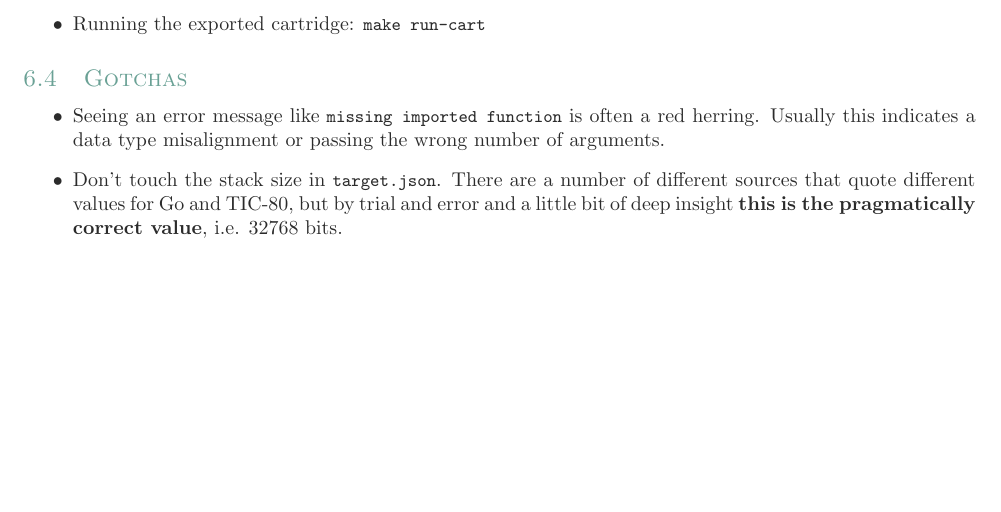
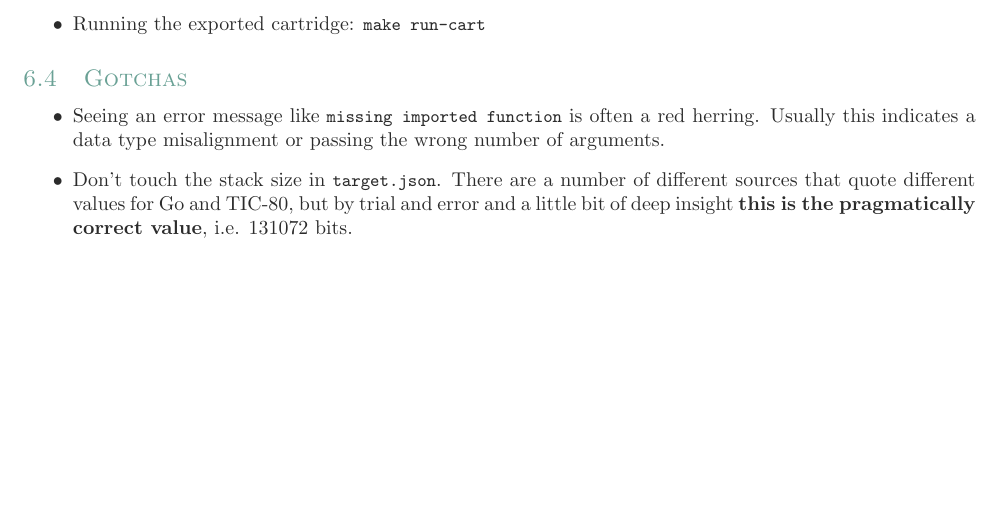
Before and after one commit to fjebaker/global-game-jam-2023, a LaTeX paper (notes/notes.tex): part of page 11 of 11, cut so that both start at the same text. Compiled offline with pdfLaTeX.

Commit message:
fix(notes): stack size

```diff
--- a/notes/notes.tex
+++ b/notes/notes.tex
@@ -1156,7 +1156,7 @@ save assets.wasmp
 
 \begin{itemize}
     \item Seeing an error message like \lstinline|missing imported function| is often a red herring. Usually this indicates a data type misalignment or passing the wrong number of arguments.
-    \item Don't touch the stack size in \lstinline|target.json|. There are a number of different sources that quote different values for Go and TIC-80, but by trial and error and a little bit of deep insight \textbf{this is the pragmatically correct value}, i.e. 32768 bits.
+    \item Don't touch the stack size in \lstinline|target.json|. There are a number of different sources that quote different values for Go and TIC-80, but by trial and error and a little bit of deep insight \textbf{this is the pragmatically correct value}, i.e. 131072 bits.
 \end{itemize}
 
 \end{document}
```
Also changed, not shown: notes/notes.pdf.
